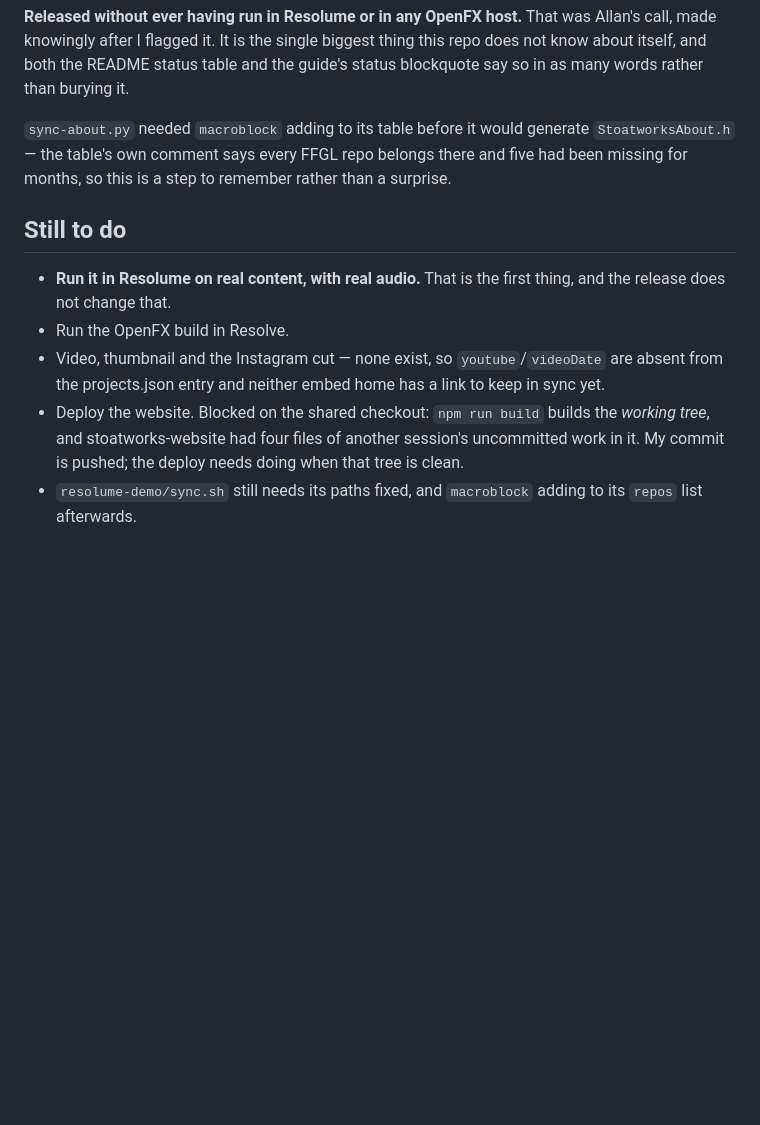
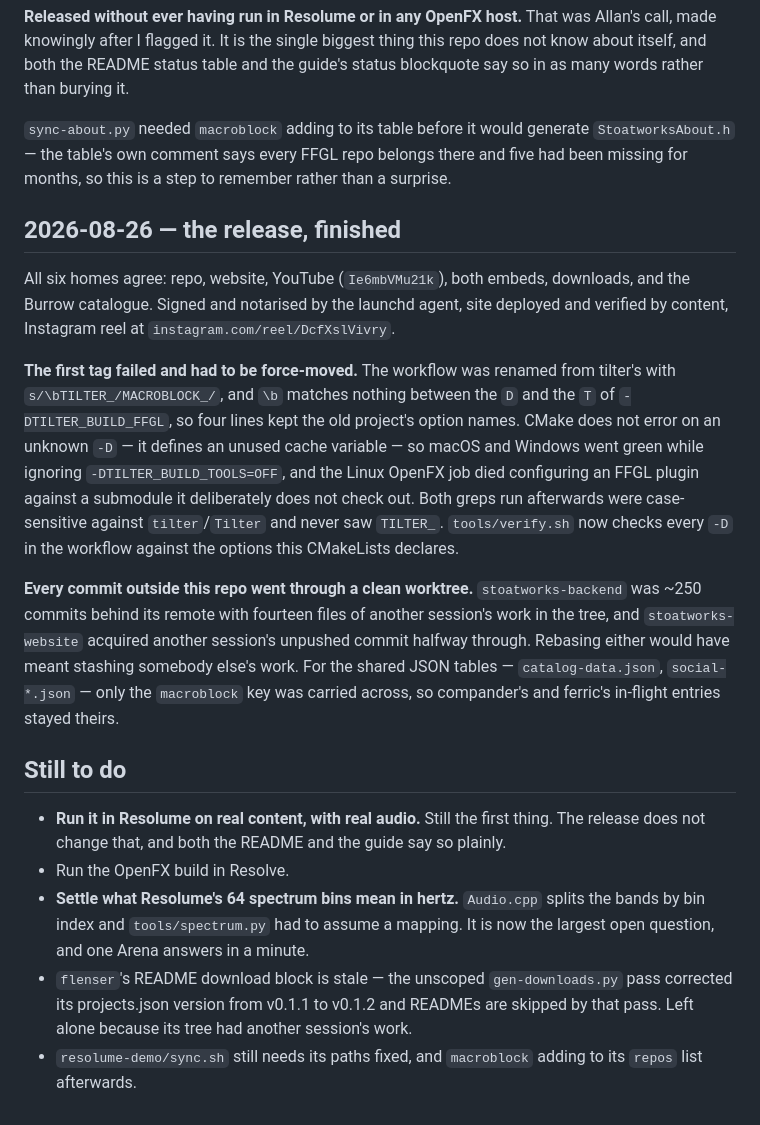
Before and after one commit to stoatworks-labs/macroblock, a Markdown page: docs/NOTES.md, the part around the change. Drawn GitHub-style; blank space fills up the shorter version.

Commit message:
docs: NOTES, with the release finished and what it cost
Records the force-moved tag and why the rename missed four lines, and
that every commit outside this repo went through a clean worktree
because two shared checkouts had other sessions' work in them.

```diff
--- a/docs/NOTES.md
+++ b/docs/NOTES.md
@@ -120,17 +120,43 @@ guide's status blockquote say so in as many words rather than burying it.
 and five had been missing for months, so this is a step to remember rather than
 a surprise.
 
+## 2026-08-26 — the release, finished
+
+All six homes agree: repo, website, YouTube (`Ie6mbVMu21k`), both embeds,
+downloads, and the Burrow catalogue. Signed and notarised by the launchd agent,
+site deployed and verified by content, Instagram reel at
+`instagram.com/reel/DcfXslVivry`.
+
+**The first tag failed and had to be force-moved.** The workflow was renamed
+from tilter's with `s/\bTILTER_/MACROBLOCK_/`, and `\b` matches nothing between
+the `D` and the `T` of `-DTILTER_BUILD_FFGL`, so four lines kept the old
+project's option names. CMake does not error on an unknown `-D` — it defines an
+unused cache variable — so macOS and Windows went green while ignoring
+`-DTILTER_BUILD_TOOLS=OFF`, and the Linux OpenFX job died configuring an FFGL
+plugin against a submodule it deliberately does not check out. Both greps run
+afterwards were case-sensitive against `tilter`/`Tilter` and never saw `TILTER_`.
+`tools/verify.sh` now checks every `-D` in the workflow against the options this
+CMakeLists declares.
+
+**Every commit outside this repo went through a clean worktree.**
+`stoatworks-backend` was ~250 commits behind its remote with fourteen files of
+another session's work in the tree, and `stoatworks-website` acquired another
+session's unpushed commit halfway through. Rebasing either would have meant
+stashing somebody else's work. For the shared JSON tables — `catalog-data.json`,
+`social-*.json` — only the `macroblock` key was carried across, so compander's
+and ferric's in-flight entries stayed theirs.
+
 ## Still to do
 
-- **Run it in Resolume on real content, with real audio.** That is the first
-  thing, and the release does not change that.
+- **Run it in Resolume on real content, with real audio.** Still the first
+  thing. The release does not change that, and both the README and the guide say
+  so plainly.
 - Run the OpenFX build in Resolve.
-- Video, thumbnail and the Instagram cut — none exist, so `youtube`/`videoDate`
-  are absent from the projects.json entry and neither embed home has a link to
-  keep in sync yet.
-- Deploy the website. Blocked on the shared checkout: `npm run build` builds the
-  *working tree*, and stoatworks-website had four files of another session's
-  uncommitted work in it. My commit is pushed; the deploy needs doing when that
-  tree is clean.
+- **Settle what Resolume's 64 spectrum bins mean in hertz.** `Audio.cpp` splits
+  the bands by bin index and `tools/spectrum.py` had to assume a mapping. It is
+  now the largest open question, and one Arena answers in a minute.
+- `flenser`'s README download block is stale — the unscoped `gen-downloads.py`
+  pass corrected its projects.json version from v0.1.1 to v0.1.2 and READMEs are
+  skipped by that pass. Left alone because its tree had another session's work.
 - `resolume-demo/sync.sh` still needs its paths fixed, and `macroblock` adding
   to its `repos` list afterwards.
```
